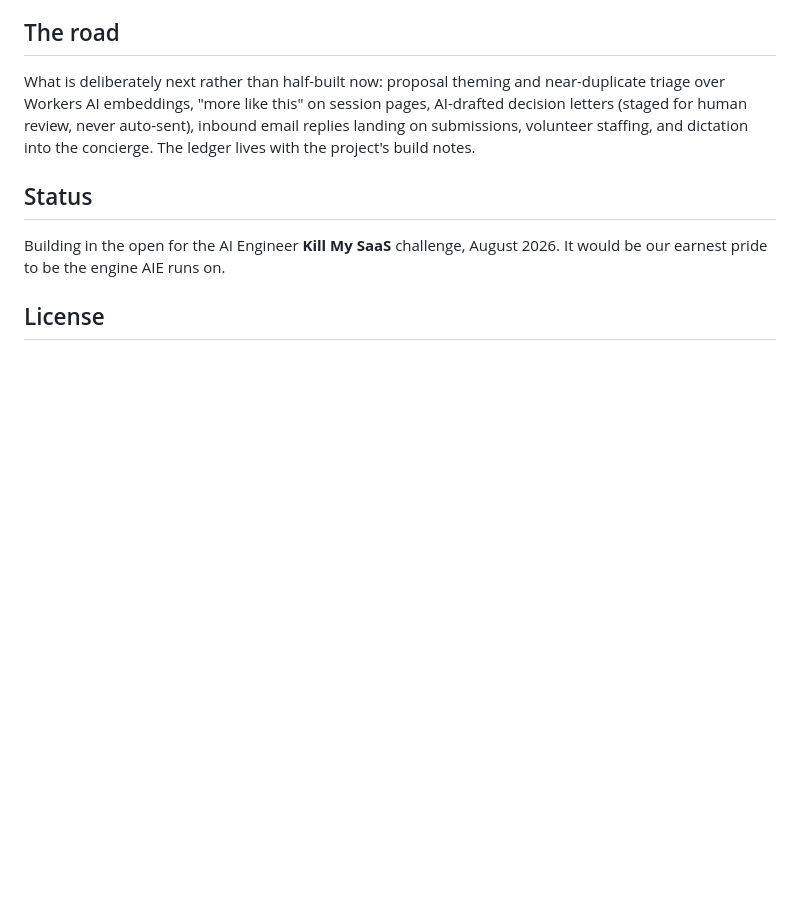
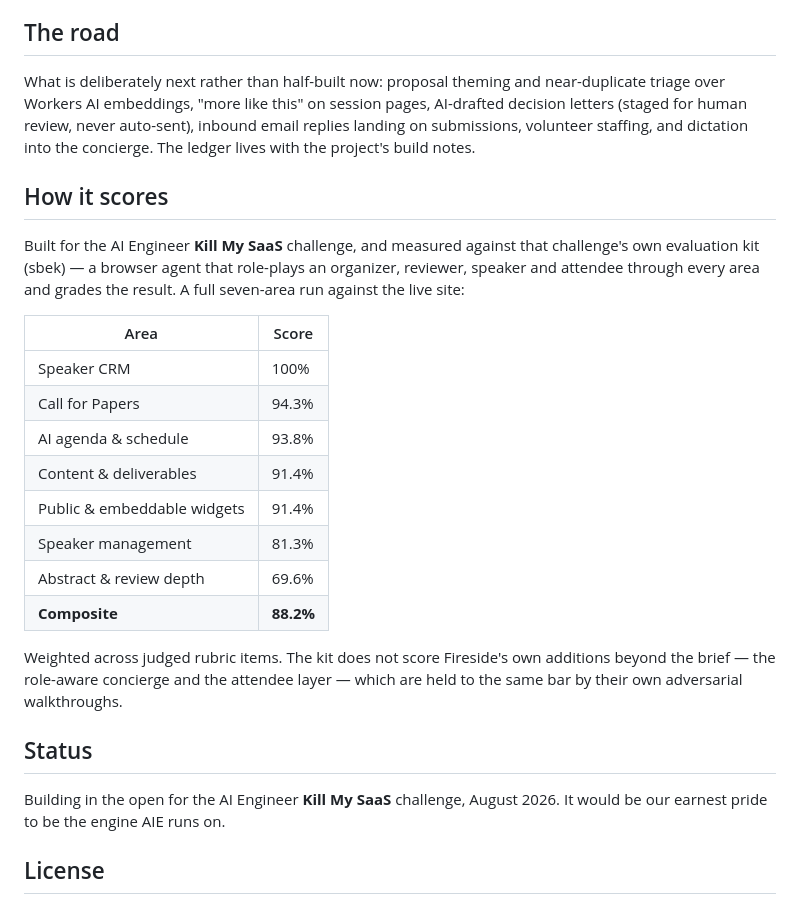
Before and after one commit to Phantastic-AI/fireside, a Markdown page: README.md, the part around the change. GitHub-like rendering; blank space fills up the shorter version.

Commit message:
README: the sbek scoreboard, 88.2% across seven areas
Co-Authored-By: Claude Fable 5 <noreply@anthropic.com>

```diff
--- a/README.md
+++ b/README.md
@@ -154,6 +154,28 @@ auto-sent), inbound email replies landing on submissions, volunteer
 staffing, and dictation into the concierge. The ledger lives with the
 project's build notes.
 
+## How it scores
+
+Built for the AI Engineer **Kill My SaaS** challenge, and measured against
+that challenge's own evaluation kit (sbek) — a browser agent that role-plays
+an organizer, reviewer, speaker and attendee through every area and grades
+the result. A full seven-area run against the live site:
+
+| Area | Score |
+| --- | --- |
+| Speaker CRM | 100% |
+| Call for Papers | 94.3% |
+| AI agenda & schedule | 93.8% |
+| Content & deliverables | 91.4% |
+| Public & embeddable widgets | 91.4% |
+| Speaker management | 81.3% |
+| Abstract & review depth | 69.6% |
+| **Composite** | **88.2%** |
+
+Weighted across judged rubric items. The kit does not score Fireside's own
+additions beyond the brief — the role-aware concierge and the attendee layer
+— which are held to the same bar by their own adversarial walkthroughs.
+
 ## Status
 
 Building in the open for the AI Engineer **Kill My SaaS** challenge,
```
